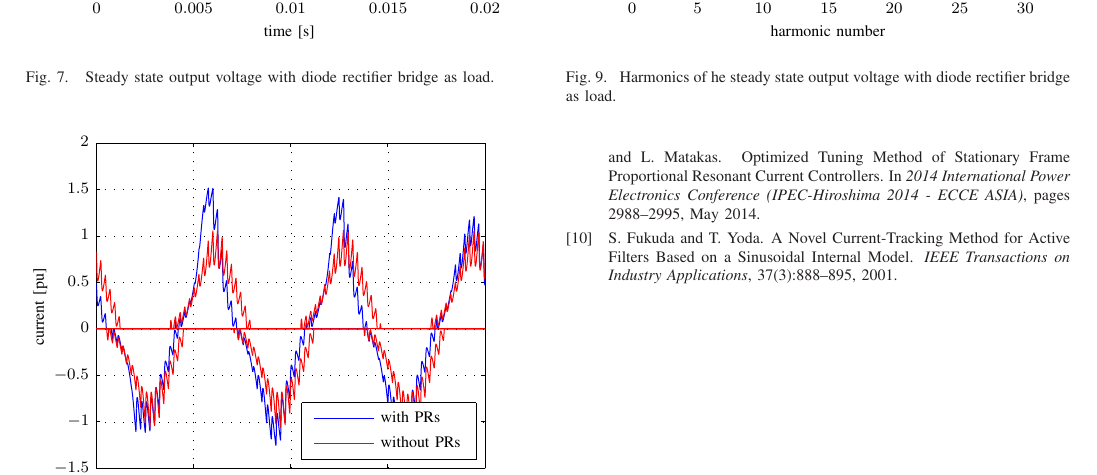
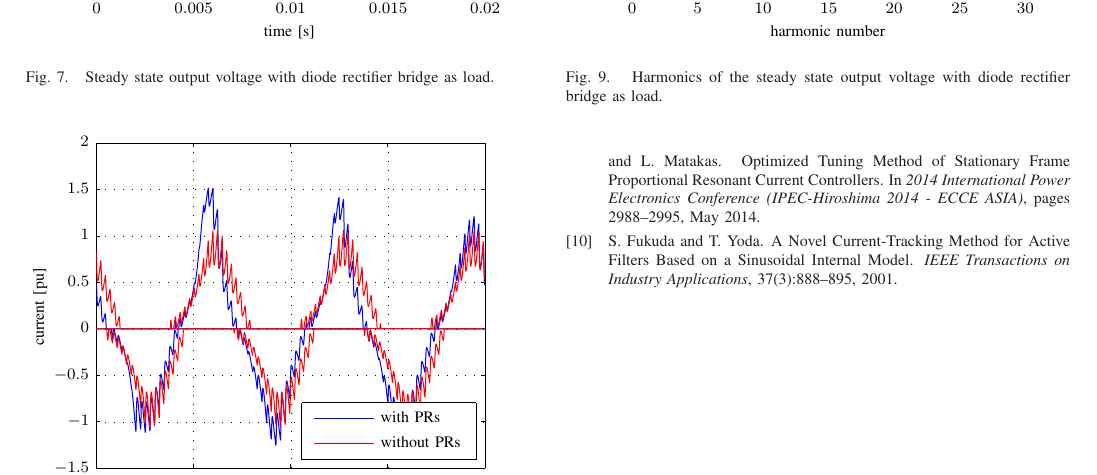
Before and after one commit to stefanalmer/IPEC_2018, a LaTeX paper (01_initial_submission/IPEC2018_extended_summary.tex): part of page 4 of 4, cut so that both start at the same text. Compiled offline with LaTeX, dvips and Ghostscript.

Commit message:
minor, before merging

```diff
--- a/01_initial_submission/IPEC2018_extended_summary.tex
+++ b/01_initial_submission/IPEC2018_extended_summary.tex
@@ -406,7 +406,7 @@ Without the PR controllers, the THD is $5.6 \%$. Adding the PR controllers reduc
 \centering
 \input{fig/steady_state_harmonics.tex}
 \includegraphics{fig/steady_state_harmonics}
-\caption{Harmonics of he steady state output voltage with diode rectifier bridge as load.}
+\caption{Harmonics of the steady state output voltage with diode rectifier bridge as load.}
 \label{fig:ss_harm}
 \end{figure}
 %-----------------------------------------
```
Also changed, not shown: 6 other files.
